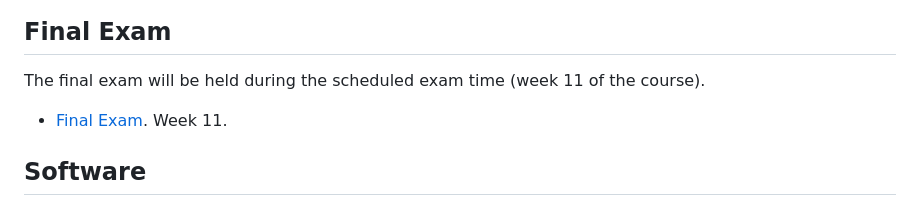
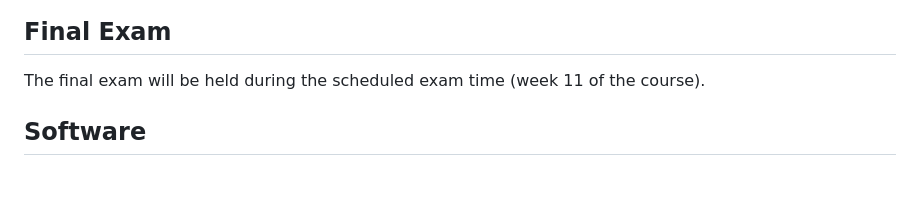
Before and after one commit to dpuelz/StatisticalModeling, a Markdown page: README.md, the part around the change. Drawn GitHub-style; blank space fills up the shorter version.

```diff
--- a/README.md
+++ b/README.md
@@ -57,8 +57,6 @@ There will be 5 quizzes on the Fridays of weeks 2, 4, 6, 8, and 10. The quizzes
 ## Final Exam
 
 The final exam will be held during the scheduled exam time (week 11 of the course).
-
-- [Final Exam](exams/final_exam.pdf). Week 11.
 
 ## Software
 
```
